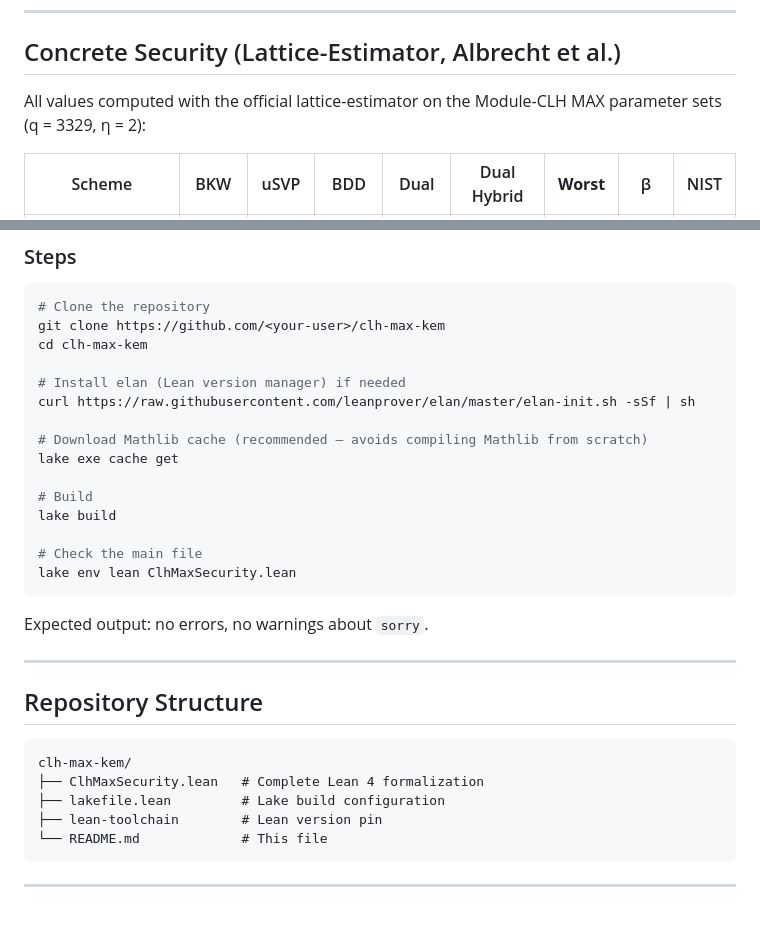
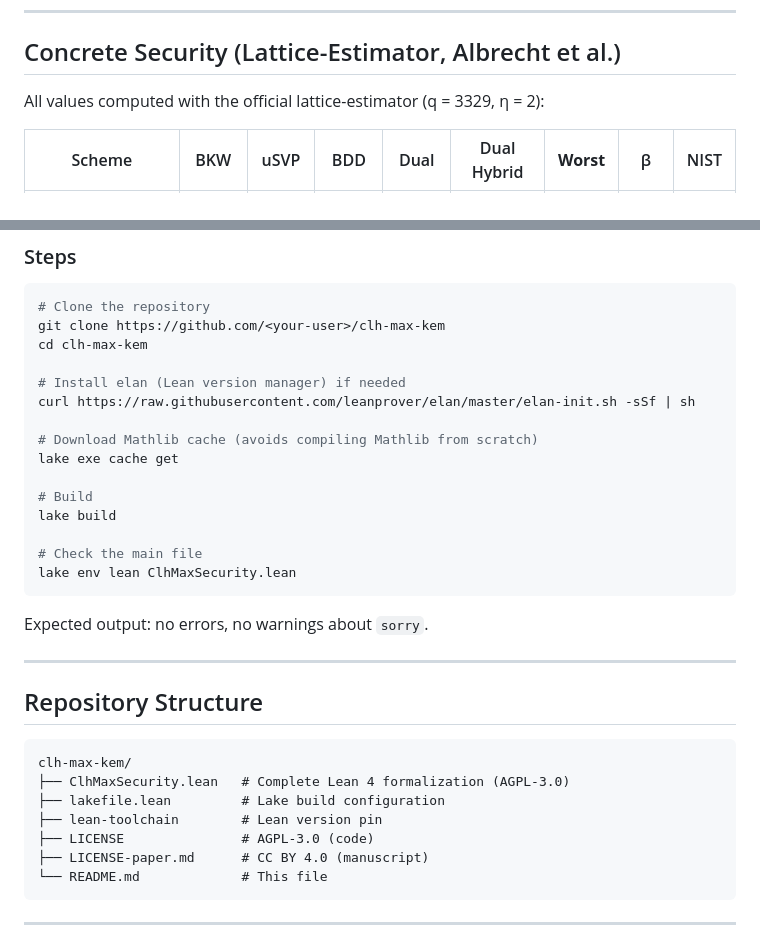
Before and after one commit to lopezantiago79-rgb/CLH-MAX, a Markdown page: README.md, 2 parts joined by grey strips. GitHub-like rendering; blank space fills up the shorter version.

````diff
--- a/README.md
+++ b/README.md
@@ -45,8 +48,7 @@ the attack surface exploited by subfield attacks (Cheon et al. 2016).
 
 ## Concrete Security (Lattice-Estimator, Albrecht et al.)
 
-All values computed with the official lattice-estimator on the Module-CLH MAX
-parameter sets (q = 3329, η = 2):
+All values computed with the official lattice-estimator (q = 3329, η = 2):
 
 | Scheme | BKW | uSVP | BDD | Dual | Dual Hybrid | **Worst** | β | NIST |
 |---|---|---|---|---|---|---|---|---|
@@ -136,7 +129,7 @@ cd clh-max-kem
 # Install elan (Lean version manager) if needed
 curl https://raw.githubusercontent.com/leanprover/elan/master/elan-init.sh -sSf | sh
 
-# Download Mathlib cache (recommended — avoids compiling Mathlib from scratch)
+# Download Mathlib cache (avoids compiling Mathlib from scratch)
 lake exe cache get
 
 # Build
@@ -154,9 +147,11 @@ Expected output: no errors, no warnings about `sorry`.
 
 ```
 clh-max-kem/
-├── ClhMaxSecurity.lean   # Complete Lean 4 formalization
+├── ClhMaxSecurity.lean   # Complete Lean 4 formalization (AGPL-3.0)
 ├── lakefile.lean         # Lake build configuration
 ├── lean-toolchain        # Lean version pin
+├── LICENSE               # AGPL-3.0 (code)
+├── LICENSE-paper.md      # CC BY 4.0 (manuscript)
 └── README.md             # This file
 ```
 
````
Also changed, not shown: other parts of README.md (+25 -19 lines).
